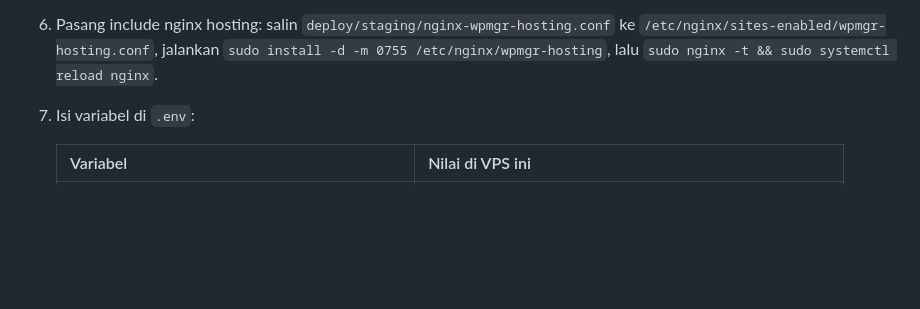
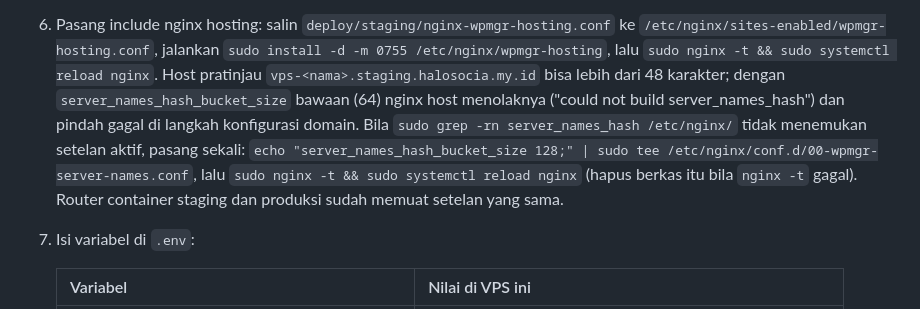
Before and after one commit to denzizzy966/wpmanager, a Markdown page: README.md, the part around the change. GitHub-like rendering; blank space fills up the shorter version.

Commit message:
docs(hosting): server_names_hash_bucket_size nginx host untuk host pratinjau panjang
Co-Authored-By: Claude Opus 5.5 <noreply@anthropic.com>

```diff
--- a/README.md
+++ b/README.md
@@ -711,6 +711,13 @@ atau kredensial FTP yang perlu ditulis di berkas mana pun di repo ini.
 6. Pasang include nginx hosting: salin `deploy/staging/nginx-wpmgr-hosting.conf` ke
    `/etc/nginx/sites-enabled/wpmgr-hosting.conf`, jalankan `sudo install -d -m 0755 /etc/nginx/wpmgr-hosting`,
    lalu `sudo nginx -t && sudo systemctl reload nginx`.
+   Host pratinjau `vps-<nama>.staging.halosocia.my.id` bisa lebih dari 48 karakter; dengan
+   `server_names_hash_bucket_size` bawaan (64) nginx host menolaknya ("could not build server_names_hash")
+   dan pindah gagal di langkah konfigurasi domain. Bila `sudo grep -rn server_names_hash /etc/nginx/` tidak
+   menemukan setelan aktif, pasang sekali:
+   `echo "server_names_hash_bucket_size 128;" | sudo tee /etc/nginx/conf.d/00-wpmgr-server-names.conf`, lalu
+   `sudo nginx -t && sudo systemctl reload nginx` (hapus berkas itu bila `nginx -t` gagal). Router container
+   staging dan produksi sudah memuat setelan yang sama.
 7. Isi variabel di `.env`:
 
    | Variabel | Nilai di VPS ini |
```
